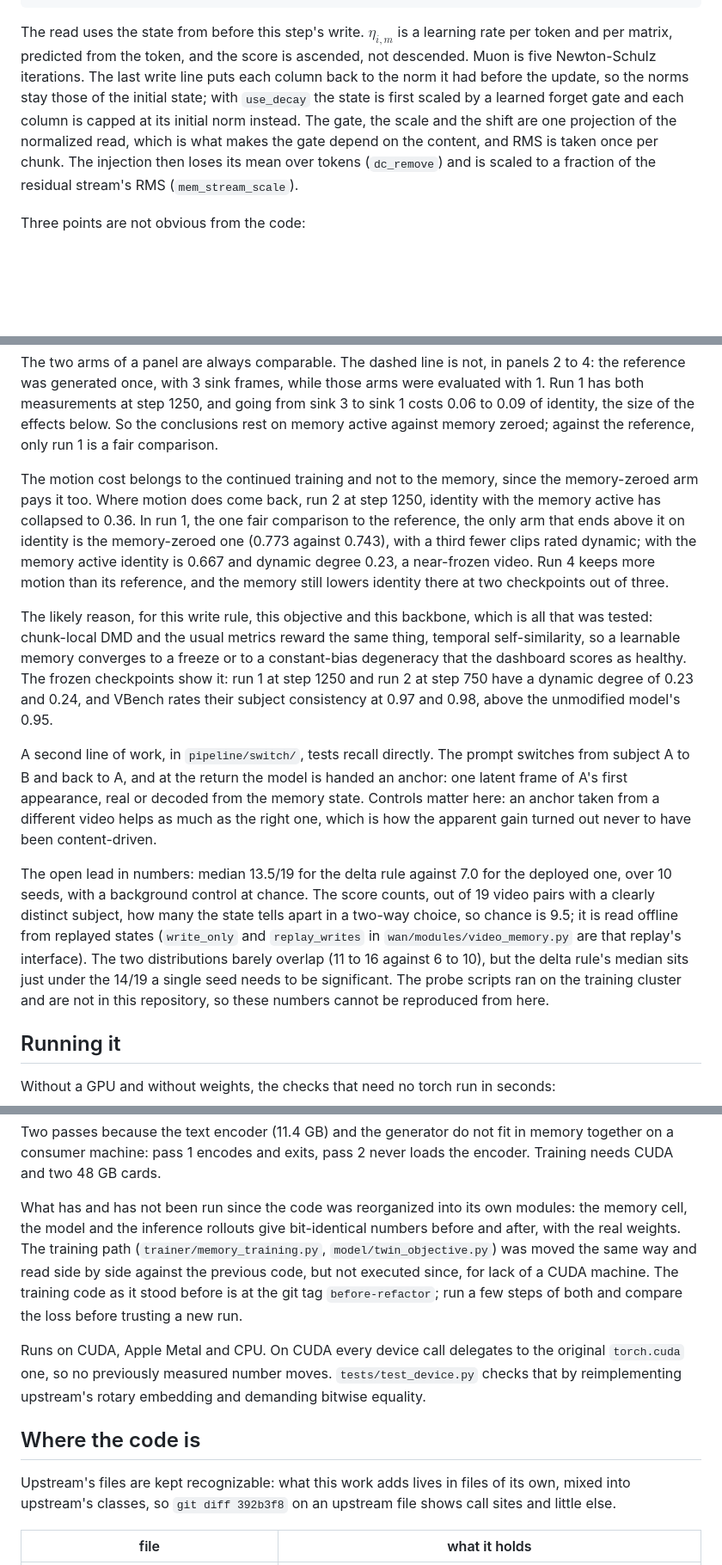
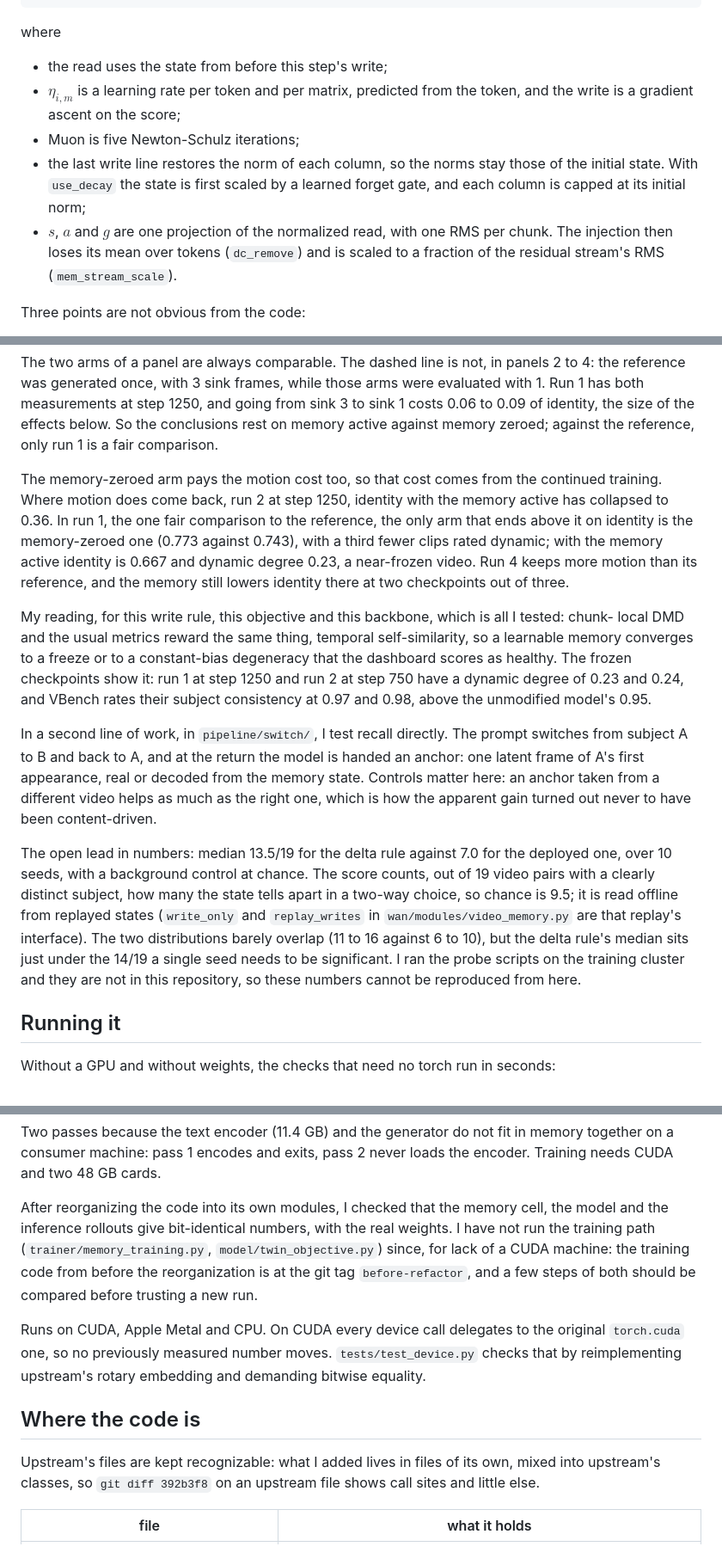
Before and after one commit to Aden1101/VideoMemory, a Markdown page: README.md, 3 parts joined by grey strips. Shown at 86% size. Drawn GitHub-style; blank space fills up the shorter version.

````diff
--- a/README.md
+++ b/README.md
@@ -47,15 +46,18 @@ window (run 1 takes them from the current chunk instead), and $`W = (w_0, w_1, w
 \end{aligned}
 ```
 
-The read uses the state from before this step's write. $`\eta_{i,m}`$ is a learning rate per
-token and per matrix, predicted from the token, and the score is ascended, not descended. Muon
-is five Newton-Schulz iterations. The last write line puts each column back to the norm it had
-before the update, so the norms stay those of the initial state; with `use_decay` the state is
-first scaled by a learned forget gate and each column is capped at its initial norm instead.
-The gate, the scale and the shift are one projection of the normalized read, which is what
-makes the gate depend on the content, and RMS is taken once per chunk. The injection then
-loses its mean over tokens (`dc_remove`) and is scaled to a fraction of the residual stream's
-RMS (`mem_stream_scale`).
+where
+
+- the read uses the state from before this step's write;
+- $`\eta_{i,m}`$ is a learning rate per token and per matrix, predicted from the token, and the
+  write is a gradient ascent on the score;
+- Muon is five Newton-Schulz iterations;
+- the last write line restores the norm of each column, so the norms stay those of the initial
+  state. With `use_decay` the state is first scaled by a learned forget gate, and each column is
+  capped at its initial norm;
+- $s$, $a$ and $g$ are one projection of the normalized read, with one RMS per chunk. The
+  injection then loses its mean over tokens (`dc_remove`) and is scaled to a fraction of the
+  residual stream's RMS (`mem_stream_scale`).
 
 Three points are not obvious from the code:
 
@@ -107,26 +109,26 @@ has both measurements at step 1250, and going from sink 3 to sink 1 costs 0.06 t
 identity, the size of the effects below. So the conclusions rest on memory active against memory
 zeroed; against the reference, only run 1 is a fair comparison.
 
-The motion cost belongs to the continued training and not to the memory, since the memory-zeroed arm
-pays it too. Where motion does come back, run 2 at step 1250, identity with the memory active has
-collapsed to 0.36. In run 1, the one fair comparison to the reference, the only arm that ends above
-it on identity is the memory-zeroed one (0.773 against 0.743), with a third fewer clips rated
-dynamic; with the memory active identity is 0.667 and dynamic degree 0.23, a near-frozen video. Run
-4 keeps more motion than its reference, and the memory still lowers identity there at two
-checkpoints out of three.
+The memory-zeroed arm pays the motion cost too, so that cost comes from the continued training.
+Where motion does come back, run 2 at step 1250, identity with the memory active has collapsed to
+0.36. In run 1, the one fair comparison to the reference, the only arm that ends above it on
+identity is the memory-zeroed one (0.773 against 0.743), with a third fewer clips rated dynamic;
+with the memory active identity is 0.667 and dynamic degree 0.23, a near-frozen video. Run 4 keeps
+more motion than its reference, and the memory still lowers identity there at two checkpoints out of
+three.
 
-The likely reason, for this write rule, this objective and this backbone, which is all that
-was tested: chunk-local DMD and the usual metrics reward the same thing, temporal
-self-similarity, so a learnable memory converges to a freeze or to a constant-bias degeneracy
-that the dashboard scores as healthy. The frozen checkpoints show it: run 1 at step 1250 and
-run 2 at step 750 have a dynamic degree of 0.23 and 0.24, and VBench rates their subject
-consistency at 0.97 and 0.98, above the unmodified model's 0.95.
+My reading, for this write rule, this objective and this backbone, which is all I tested: chunk-
+local DMD and the usual metrics reward the same thing, temporal self-similarity, so a learnable
+memory converges to a freeze or to a constant-bias degeneracy that the dashboard scores as healthy.
+The frozen checkpoints show it: run 1 at step 1250 and run 2 at step 750 have a dynamic degree of
+0.23 and 0.24, and VBench rates their subject consistency at 0.97 and 0.98, above the unmodified
+model's 0.95.
 
-A second line of work, in `pipeline/switch/`, tests recall directly. The prompt switches from
-subject A to B and back to A, and at the return the model is handed an anchor: one latent frame
-of A's first appearance, real or decoded from the memory state. Controls matter here: an anchor
-taken from a different video helps as much as the right one, which is how the apparent gain
-turned out never to have been content-driven.
+In a second line of work, in `pipeline/switch/`, I test recall directly. The prompt switches from
+subject A to B and back to A, and at the return the model is handed an anchor: one latent frame of
+A's first appearance, real or decoded from the memory state. Controls matter here: an anchor taken
+from a different video helps as much as the right one, which is how the apparent gain turned out
+never to have been content-driven.
 
 The open lead in numbers: median 13.5/19 for the delta rule against 7.0 for the deployed one, over
 10 seeds, with a background control at chance. The score counts, out of 19 video pairs with a
@@ -134,8 +136,8 @@ clearly distinct subject, how many the state tells apart in a two-way choice, so
 is read offline from replayed states (`write_only` and `replay_writes` in
 `wan/modules/video_memory.py` are that replay's interface). The two distributions barely overlap (11
 to 16 against 6 to 10), but the delta rule's median sits just under the 14/19 a single seed needs to
-be significant. The probe scripts ran on the training cluster and are not in this repository, so
-these numbers cannot be reproduced from here.
+be significant. I ran the probe scripts on the training cluster and they are not in this repository,
+so these numbers cannot be reproduced from here.
 
 ## Running it
 
@@ -173,12 +175,11 @@ Two passes because the text encoder (11.4 GB) and the generator do not fit in me
 a consumer machine: pass 1 encodes and exits, pass 2 never loads the encoder. Training needs
 CUDA and two 48 GB cards.
 
-What has and has not been run since the code was reorganized into its own modules: the memory
-cell, the model and the inference rollouts give bit-identical numbers before and after, with
-the real weights. The training path (`trainer/memory_training.py`, `model/twin_objective.py`)
-was moved the same way and read side by side against the previous code, but not executed
-since, for lack of a CUDA machine. The training code as it stood before is at the git tag
-`before-refactor`; run a few steps of both and compare the loss before trusting a new run.
+After reorganizing the code into its own modules, I checked that the memory cell, the model and
+the inference rollouts give bit-identical numbers, with the real weights. I have not run the
+training path (`trainer/memory_training.py`, `model/twin_objective.py`) since, for lack of a CUDA
+machine: the training code from before the reorganization is at the git tag `before-refactor`,
+and a few steps of both should be compared before trusting a new run.
 
 Runs on CUDA, Apple Metal and CPU. On CUDA every device call delegates to the original
 `torch.cuda` one, so no previously measured number moves. `tests/test_device.py` checks that by
@@ -186,8 +187,8 @@ reimplementing upstream's rotary embedding and demanding bitwise equality.
 
 ## Where the code is
 
-Upstream's files are kept recognizable: what this work adds lives in files of its own, mixed
-into upstream's classes, so `git diff 392b3f8` on an upstream file shows call sites and little else.
+Upstream's files are kept recognizable: what I added lives in files of its own, mixed into
+upstream's classes, so `git diff 392b3f8` on an upstream file shows call sites and little else.
 
 | file | what it holds |
 |---|---|
````
Also changed, not shown: other parts of README.md (+8 -9 lines), assets/arch_block.png, 13 other files.
